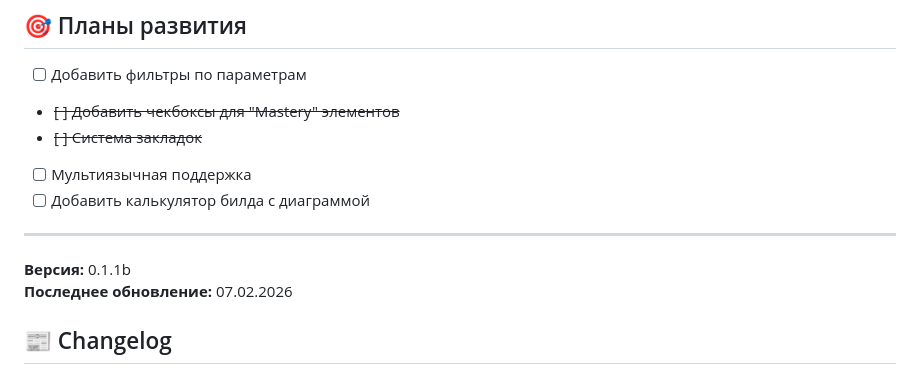
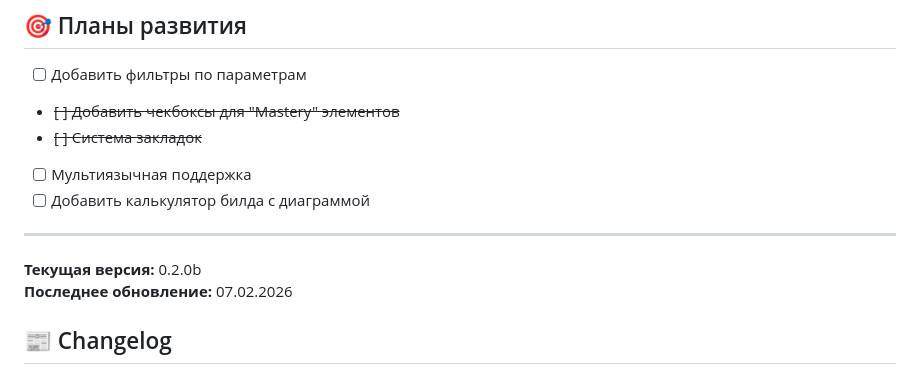
Before and after one commit to vakitzashi/ooa-database, a Markdown page: README.md, the part around the change. Drawn GitHub-style.

```diff
--- a/README.md
+++ b/README.md
@@ -122,7 +122,7 @@ OOA_Guide/
 
 ---
 
-**Версия:** 0.1.1b
+**Текущая версия:** 0.2.0b
 **Последнее обновление:** 07.02.2026
 
 ## 📰 Changelog
```
